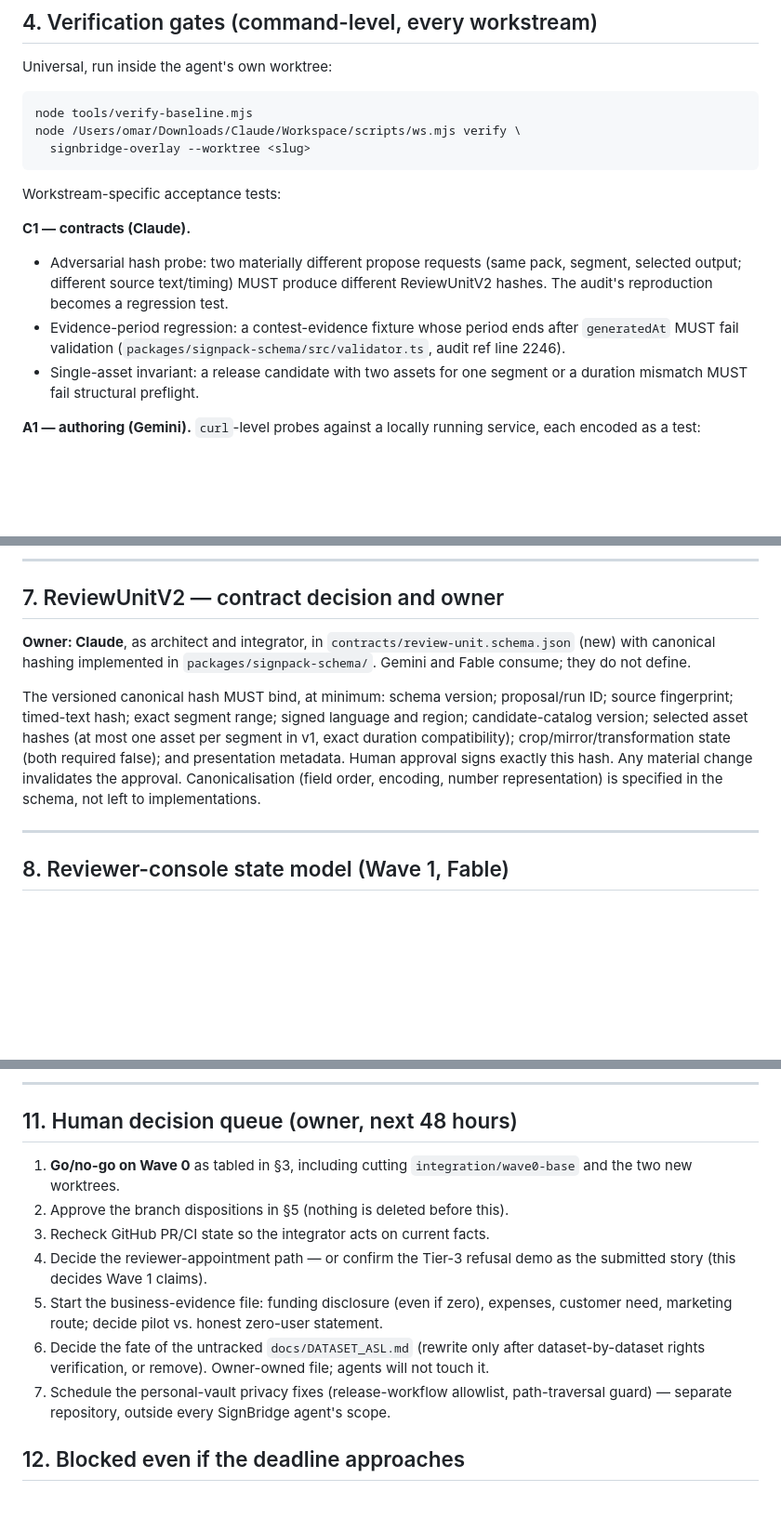
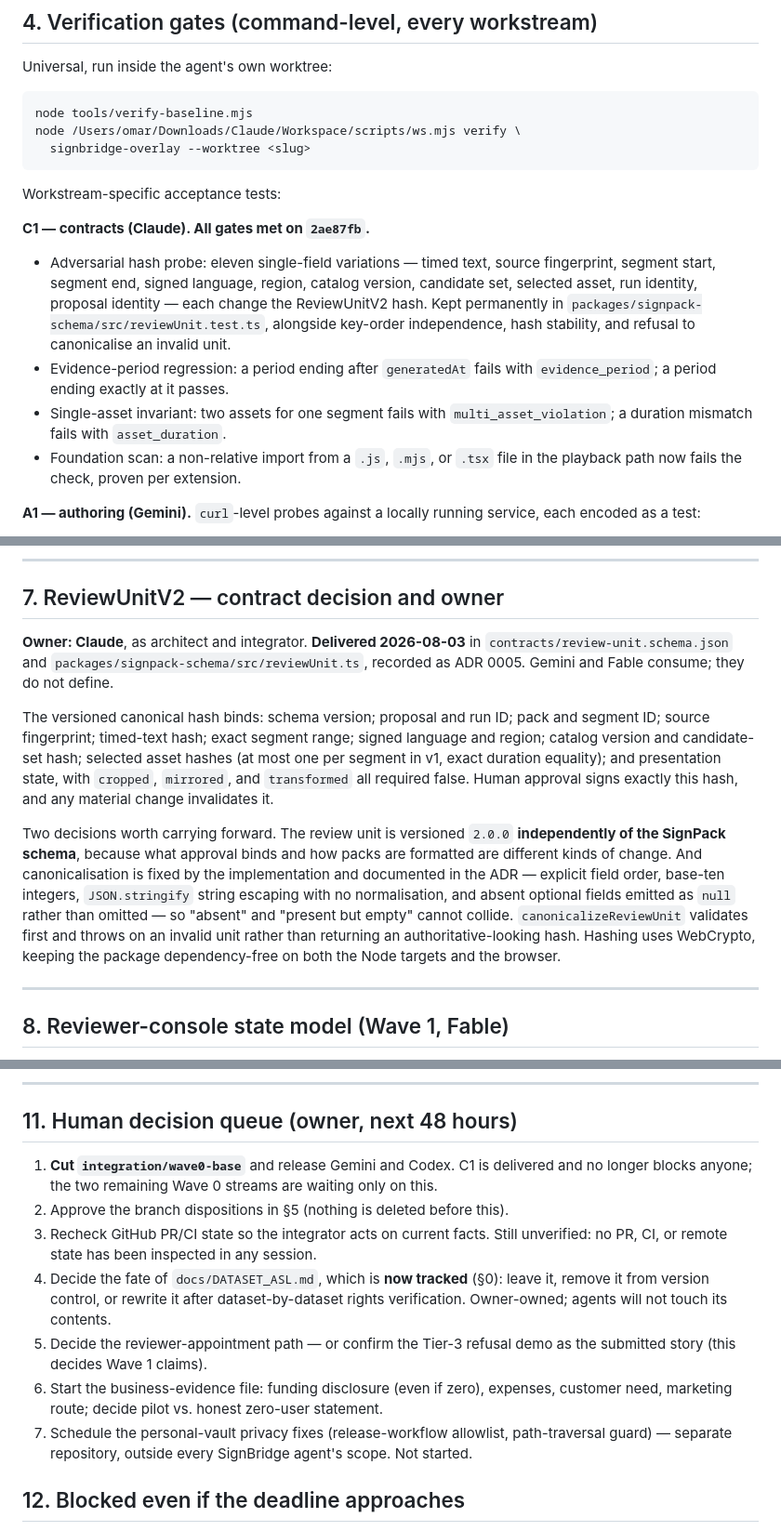
Before and after one commit to Omarzaf/signbridge-overlay, a Markdown page: docs/fable-strategy-2026-08-02.md, 3 parts joined by grey strips. Shown at 93% size. Rendered like a GitHub page; blank space fills up the shorter version.

```diff
--- a/docs/fable-strategy-2026-08-02.md
+++ b/docs/fable-strategy-2026-08-02.md
@@ -118,16 +158,19 @@ node /Users/omar/Downloads/Claude/Workspace/scripts/ws.mjs verify \
 
 Workstream-specific acceptance tests:
 
-**C1 — contracts (Claude).**
-- Adversarial hash probe: two materially different propose requests (same
-  pack, segment, selected output; different source text/timing) MUST produce
-  different ReviewUnitV2 hashes. The audit's reproduction becomes a
-  regression test.
-- Evidence-period regression: a contest-evidence fixture whose period ends
-  after `generatedAt` MUST fail validation
-  (`packages/signpack-schema/src/validator.ts`, audit ref line 2246).
-- Single-asset invariant: a release candidate with two assets for one segment
-  or a duration mismatch MUST fail structural preflight.
+**C1 — contracts (Claude). All gates met on `2ae87fb`.**
+- Adversarial hash probe: eleven single-field variations — timed text, source
+  fingerprint, segment start, segment end, signed language, region, catalog
+  version, candidate set, selected asset, run identity, proposal identity —
+  each change the ReviewUnitV2 hash. Kept permanently in
+  `packages/signpack-schema/src/reviewUnit.test.ts`, alongside key-order
+  independence, hash stability, and refusal to canonicalise an invalid unit.
+- Evidence-period regression: a period ending after `generatedAt` fails with
+  `evidence_period`; a period ending exactly at it passes.
+- Single-asset invariant: two assets for one segment fails with
+  `multi_asset_violation`; a duration mismatch fails with `asset_duration`.
+- Foundation scan: a non-relative import from a `.js`, `.mjs`, or `.tsx` file
+  in the playback path now fails the check, proven per extension.
 
 **A1 — authoring (Gemini).** `curl`-level probes against a locally running
 service, each encoded as a test:
@@ -223,18 +268,29 @@ and re-enters the queue behind whatever exposed it.
 
 ## 7. ReviewUnitV2 — contract decision and owner
 
-**Owner: Claude**, as architect and integrator, in
-`contracts/review-unit.schema.json` (new) with canonical hashing implemented
-in `packages/signpack-schema/`. Gemini and Fable consume; they do not define.
+**Owner: Claude**, as architect and integrator. **Delivered 2026-08-03** in
+`contracts/review-unit.schema.json` and
+`packages/signpack-schema/src/reviewUnit.ts`, recorded as ADR 0005. Gemini and
+Fable consume; they do not define.
 
-The versioned canonical hash MUST bind, at minimum: schema version;
-proposal/run ID; source fingerprint; timed-text hash; exact segment range;
-signed language and region; candidate-catalog version; selected asset hashes
-(at most one asset per segment in v1, exact duration compatibility);
-crop/mirror/transformation state (both required false); and presentation
-metadata. Human approval signs exactly this hash. Any material change
-invalidates the approval. Canonicalisation (field order, encoding, number
-representation) is specified in the schema, not left to implementations.
+The versioned canonical hash binds: schema version; proposal and run ID; pack
+and segment ID; source fingerprint; timed-text hash; exact segment range;
+signed language and region; catalog version and candidate-set hash; selected
+asset hashes (at most one per segment in v1, exact duration equality); and
+presentation state, with `cropped`, `mirrored`, and `transformed` all required
+false. Human approval signs exactly this hash, and any material change
+invalidates it.
+
+Two decisions worth carrying forward. The review unit is versioned `2.0.0`
+**independently of the SignPack schema**, because what approval binds and how
+packs are formatted are different kinds of change. And canonicalisation is
+fixed by the implementation and documented in the ADR — explicit field order,
+base-ten integers, `JSON.stringify` string escaping with no normalisation, and
+absent optional fields emitted as `null` rather than omitted — so "absent" and
+"present but empty" cannot collide. `canonicalizeReviewUnit` validates first
+and throws on an invalid unit rather than returning an authoritative-looking
+hash. Hashing uses WebCrypto, keeping the package dependency-free on both the
+Node targets and the browser.
 
 ---
 
@@ -301,21 +358,24 @@ rights evidence, or silently downgrade unsupported content.
 
 ## 11. Human decision queue (owner, next 48 hours)
 
-1. **Go/no-go on Wave 0** as tabled in §3, including cutting
-   `integration/wave0-base` and the two new worktrees.
+1. **Cut `integration/wave0-base`** and release Gemini and Codex. C1 is
+   delivered and no longer blocks anyone; the two remaining Wave 0 streams are
+   waiting only on this.
 2. Approve the branch dispositions in §5 (nothing is deleted before this).
-3. Recheck GitHub PR/CI state so the integrator acts on current facts.
-4. Decide the reviewer-appointment path — or confirm the Tier-3 refusal demo
+3. Recheck GitHub PR/CI state so the integrator acts on current facts. Still
+   unverified: no PR, CI, or remote state has been inspected in any session.
+4. Decide the fate of `docs/DATASET_ASL.md`, which is **now tracked** (§0):
+   leave it, remove it from version control, or rewrite it after
+   dataset-by-dataset rights verification. Owner-owned; agents will not touch
+   its contents.
+5. Decide the reviewer-appointment path — or confirm the Tier-3 refusal demo
    as the submitted story (this decides Wave 1 claims).
-5. Start the business-evidence file: funding disclosure (even if zero),
+6. Start the business-evidence file: funding disclosure (even if zero),
    expenses, customer need, marketing route; decide pilot vs. honest
    zero-user statement.
-6. Decide the fate of the untracked `docs/DATASET_ASL.md` (rewrite only after
-   dataset-by-dataset rights verification, or remove). Owner-owned file;
-   agents will not touch it.
 7. Schedule the personal-vault privacy fixes (release-workflow allowlist,
    path-traversal guard) — separate repository, outside every SignBridge
-   agent's scope.
+   agent's scope. Not started.
 
 ## 12. Blocked even if the deadline approaches
 
```
Also changed, not shown: other parts of docs/fable-strategy-2026-08-02.md (+82 -33 lines), docs/agent-briefs.md (+6 -1 lines).
